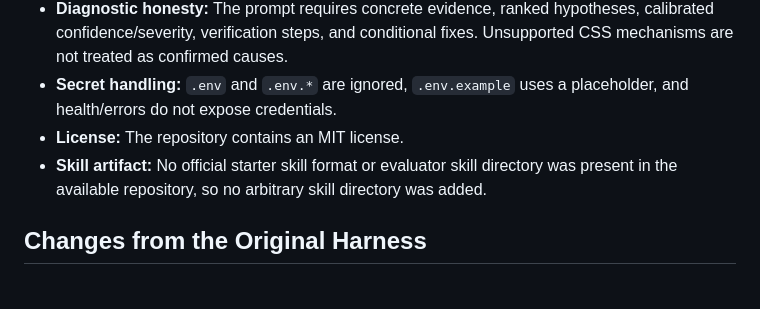
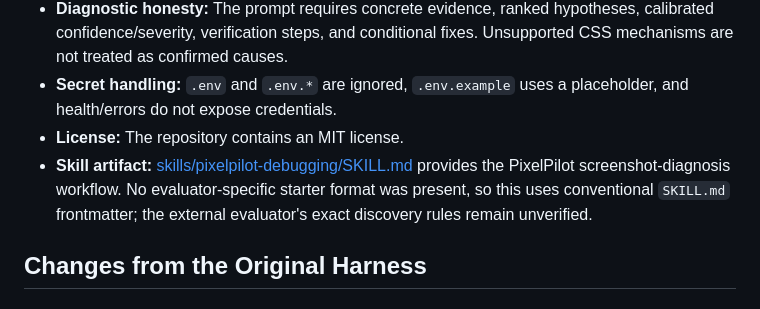
Before and after one commit to 0-Abdul-Rehman-0/PixelPilot, a Markdown page: README.md, the part around the change. Rendered like a GitHub page.

Commit message:
Add PixelPilot debugging skill

```diff
--- a/README.md
+++ b/README.md
@@ -134,7 +134,7 @@ Unit tests cover parser behavior, prompt requirements, uncertainty fallback, upl
 - **Diagnostic honesty:** The prompt requires concrete evidence, ranked hypotheses, calibrated confidence/severity, verification steps, and conditional fixes. Unsupported CSS mechanisms are not treated as confirmed causes.
 - **Secret handling:** `.env` and `.env.*` are ignored, `.env.example` uses a placeholder, and health/errors do not expose credentials.
 - **License:** The repository contains an MIT license.
-- **Skill artifact:** No official starter skill format or evaluator skill directory was present in the available repository, so no arbitrary skill directory was added.
+- **Skill artifact:** [skills/pixelpilot-debugging/SKILL.md](skills/pixelpilot-debugging/SKILL.md) provides the PixelPilot screenshot-diagnosis workflow. No evaluator-specific starter format was present, so this uses conventional `SKILL.md` frontmatter; the external evaluator's exact discovery rules remain unverified.
 
 ## Changes from the Original Harness
 
```
Also changed, not shown: skills/pixelpilot-debugging/SKILL.md (added, +45 -0 lines).
